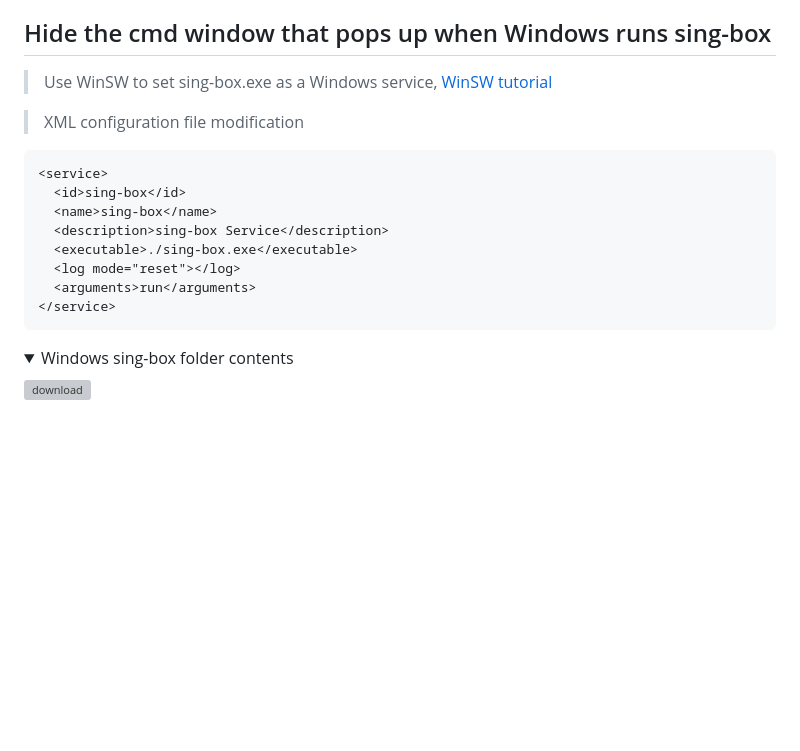
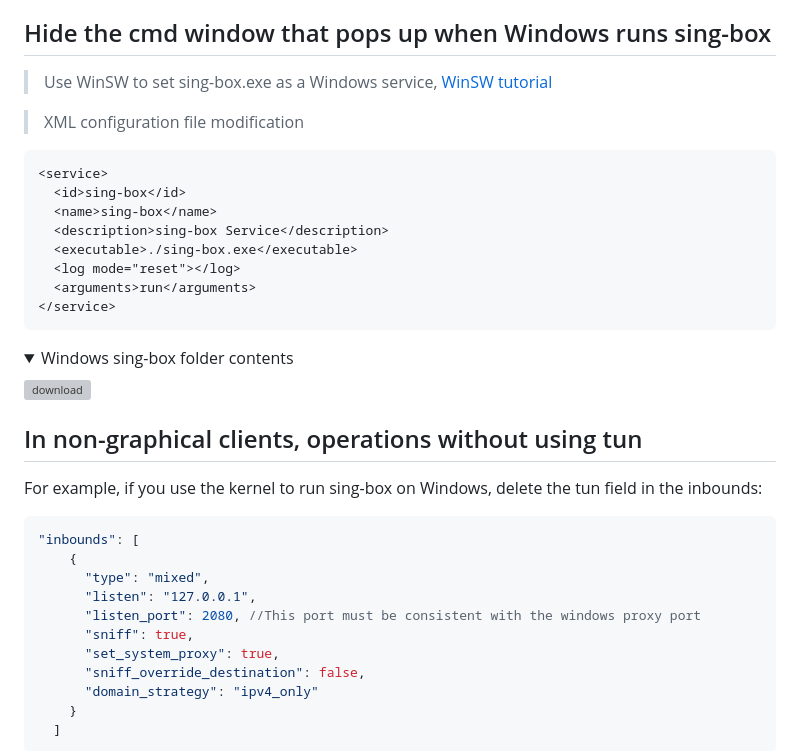
Before and after one commit to gg4924/sing-box-subscribe, a Markdown page: instructions/README.md, the part around the change printed below. Drawn GitHub-style; folded sections open; blank space fills up the shorter version; grey boxes are pictures that could not be loaded.

````diff
--- a/instructions/README.md
+++ b/instructions/README.md
@@ -387,3 +387,22 @@ Multiple rules will be executed in order.
 </div>
 
 </details>
+
+## In non-graphical clients, operations without using tun
+
+For example, if you use the kernel to run sing-box on Windows, delete the tun field in the inbounds:
+
+```json
+"inbounds": [
+    {
+      "type": "mixed",
+      "listen": "127.0.0.1",
+      "listen_port": 2080, //This port must be consistent with the windows proxy port
+      "sniff": true,
+      "set_system_proxy": true,
+      "sniff_override_destination": false,
+      "domain_strategy": "ipv4_only"
+    }
+  ]
+```
+
````
Also changed, not shown: other parts of instructions/README.md (+4 -1 lines).
